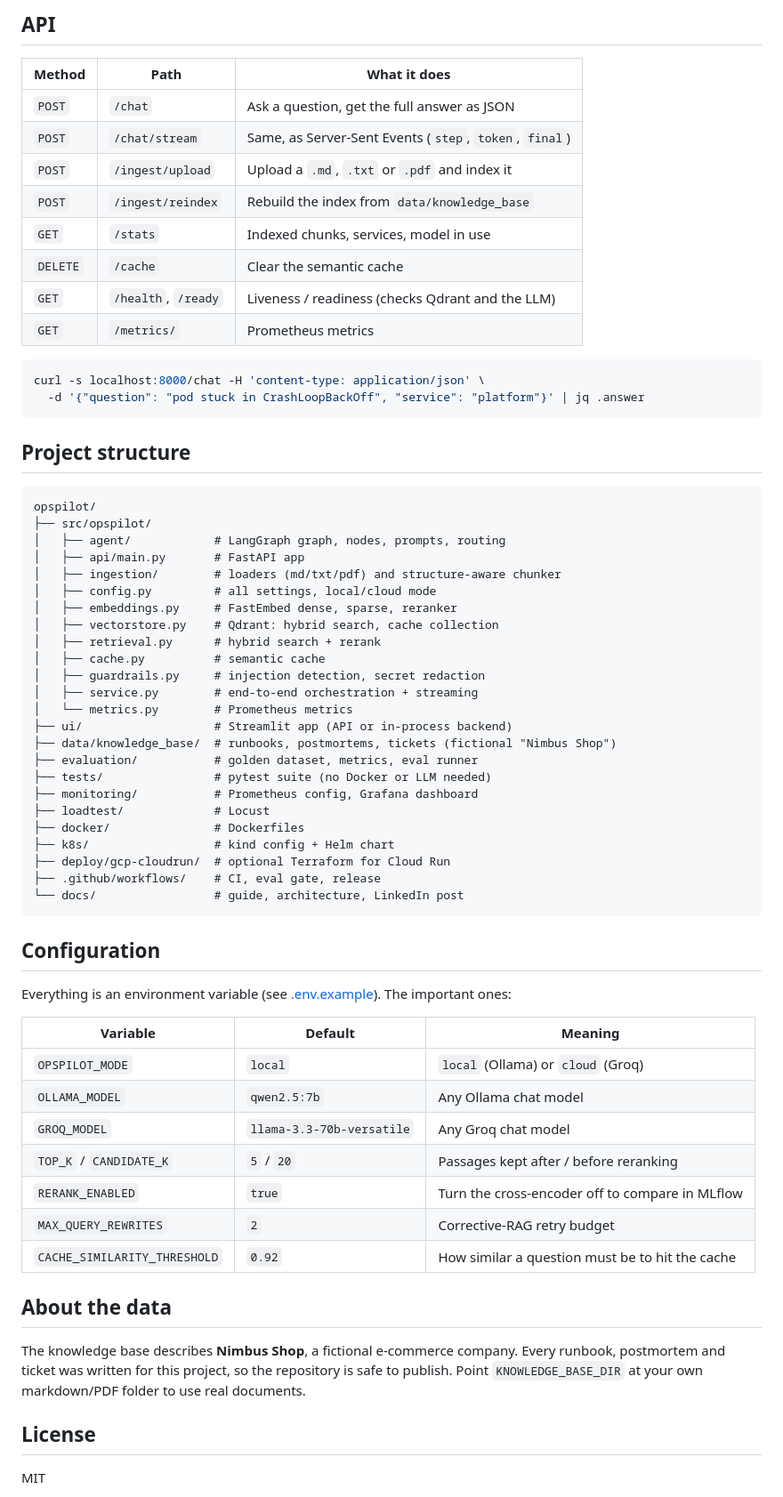
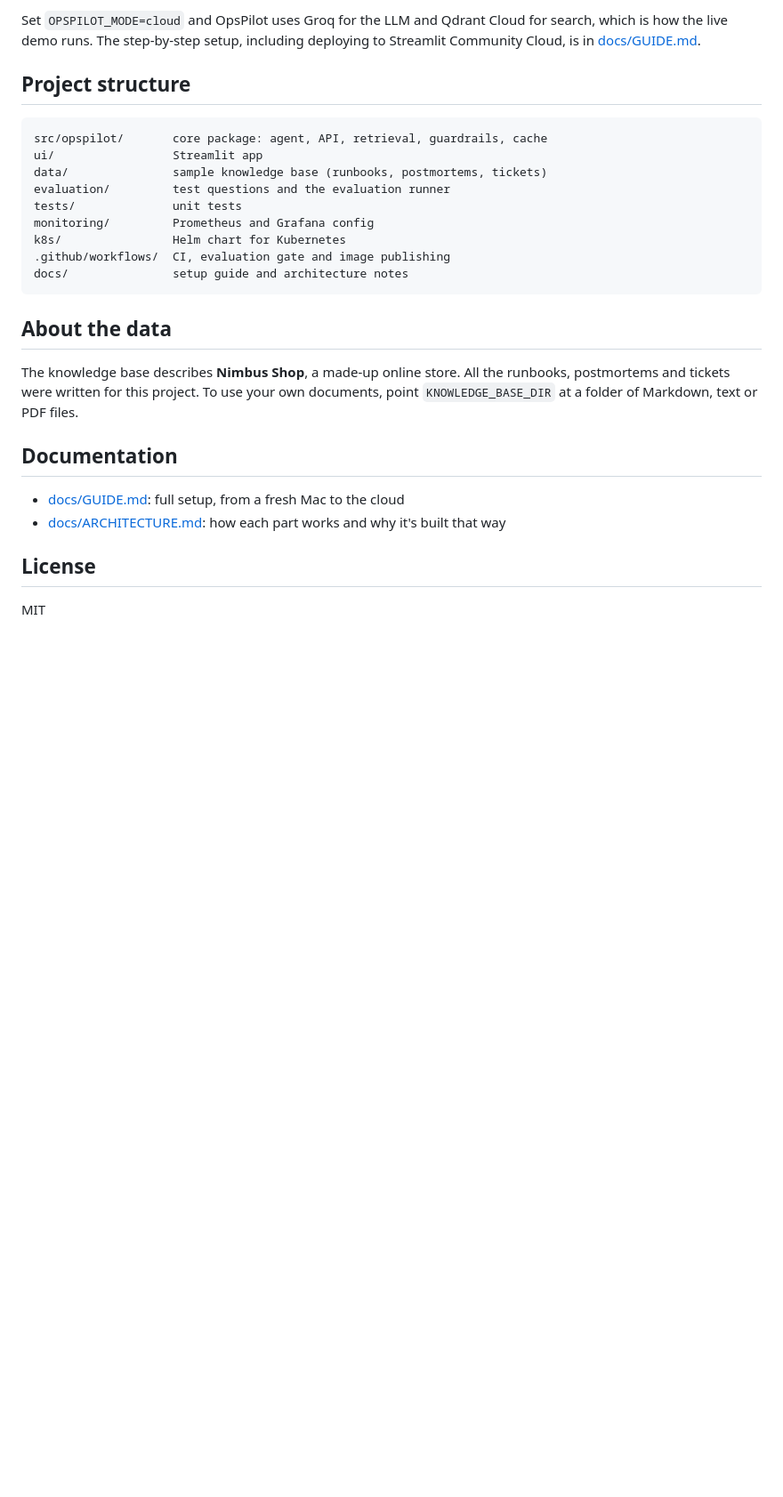
Before and after one commit to Faiz-Hussain650/opspilot, a Markdown page: README.md, the part around one of its changes. Shown at 89% size. Rendered like a GitHub page; blank space fills up the shorter version.

````diff
--- a/README.md
+++ b/README.md
@@ -127,69 +83,31 @@ Run `make eval` and paste your numbers here. Example layout:
-## API
-
-| Method | Path | What it does |
-|---|---|---|
-| `POST` | `/chat` | Ask a question, get the full answer as JSON |
-| `POST` | `/chat/stream` | Same, as Server-Sent Events (`step`, `token`, `final`) |
-| `POST` | `/ingest/upload` | Upload a `.md`, `.txt` or `.pdf` and index it |
-| `POST` | `/ingest/reindex` | Rebuild the index from `data/knowledge_base` |
-| `GET` | `/stats` | Indexed chunks, services, model in use |
-| `DELETE` | `/cache` | Clear the semantic cache |
-| `GET` | `/health`, `/ready` | Liveness / readiness (checks Qdrant and the LLM) |
-| `GET` | `/metrics/` | Prometheus metrics |
-
-```bash
-curl -s localhost:8000/chat -H 'content-type: application/json' \
-  -d '{"question": "pod stuck in CrashLoopBackOff", "service": "platform"}' | jq .answer
-```
+Set `OPSPILOT_MODE=cloud` and OpsPilot uses Groq for the LLM and Qdrant Cloud for search,
+which is how the live demo runs. The step-by-step setup, including deploying to Streamlit
+Community Cloud, is in [docs/GUIDE.md](docs/GUIDE.md).
 
 ## Project structure
 
 ```
-opspilot/
-├── src/opspilot/
-│   ├── agent/            # LangGraph graph, nodes, prompts, routing
-│   ├── api/main.py       # FastAPI app
-│   ├── ingestion/        # loaders (md/txt/pdf) and structure-aware chunker
-│   ├── config.py         # all settings, local/cloud mode
-│   ├── embeddings.py     # FastEmbed dense, sparse, reranker
-│   ├── vectorstore.py    # Qdrant: hybrid search, cache collection
-│   ├── retrieval.py      # hybrid search + rerank
-│   ├── cache.py          # semantic cache
-│   ├── guardrails.py     # injection detection, secret redaction
-│   ├── service.py        # end-to-end orchestration + streaming
-│   └── metrics.py        # Prometheus metrics
-├── ui/                   # Streamlit app (API or in-process backend)
-├── data/knowledge_base/  # runbooks, postmortems, tickets (fictional "Nimbus Shop")
-├── evaluation/           # golden dataset, metrics, eval runner
-├── tests/                # pytest suite (no Docker or LLM needed)
-├── monitoring/           # Prometheus config, Grafana dashboard
-├── loadtest/             # Locust
-├── docker/               # Dockerfiles
-├── k8s/                  # kind config + Helm chart
-├── deploy/gcp-cloudrun/  # optional Terraform for Cloud Run
-├── .github/workflows/    # CI, eval gate, release
-└── docs/                 # guide, architecture, LinkedIn post
+src/opspilot/       core package: agent, API, retrieval, guardrails, cache
+ui/                 Streamlit app
+data/               sample knowledge base (runbooks, postmortems, tickets)
+evaluation/         test questions and the evaluation runner
+tests/              unit tests
+monitoring/         Prometheus and Grafana config
+k8s/                Helm chart for Kubernetes
+.github/workflows/  CI, evaluation gate and image publishing
+docs/               setup guide and architecture notes
 ```
-
-## Configuration
-
-Everything is an environment variable (see [.env.example](.env.example)). The important ones:
-
-| Variable | Default | Meaning |
-|---|---|---|
-| `OPSPILOT_MODE` | `local` | `local` (Ollama) or `cloud` (Groq) |
-| `OLLAMA_MODEL` | `qwen2.5:7b` | Any Ollama chat model |
-| `GROQ_MODEL` | `llama-3.3-70b-versatile` | Any Groq chat model |
-| `TOP_K` / `CANDIDATE_K` | `5` / `20` | Passages kept after / before reranking |
-| `RERANK_ENABLED` | `true` | Turn the cross-encoder off to compare in MLflow |
-| `MAX_QUERY_REWRITES` | `2` | Corrective-RAG retry budget |
-| `CACHE_SIMILARITY_THRESHOLD` | `0.92` | How similar a question must be to hit the cache |
 
 ## About the data
 
-The knowledge base describes **Nimbus Shop**, a fictional e-commerce company. Every runbook,
-postmortem and ticket was written for this project, so the repository is safe to publish.
-Point `KNOWLEDGE_BASE_DIR` at your own markdown/PDF folder to use real documents.
+The knowledge base describes **Nimbus Shop**, a made-up online store. All the runbooks,
+postmortems and tickets were written for this project. To use your own documents, point
+`KNOWLEDGE_BASE_DIR` at a folder of Markdown, text or PDF files.
+
+## Documentation
+
+- [docs/GUIDE.md](docs/GUIDE.md): full setup, from a fresh Mac to the cloud
+- [docs/ARCHITECTURE.md](docs/ARCHITECTURE.md): how each part works and why it's built that way
 
 ## License
 
````
Also changed, not shown: other parts of README.md (+54 -98 lines), docs/GUIDE.md (+1 -1 lines), docs/LINKEDIN_POST.md (+38 -52 lines), docs/images/opspilot-pipeline.png (added), 5 other files.
